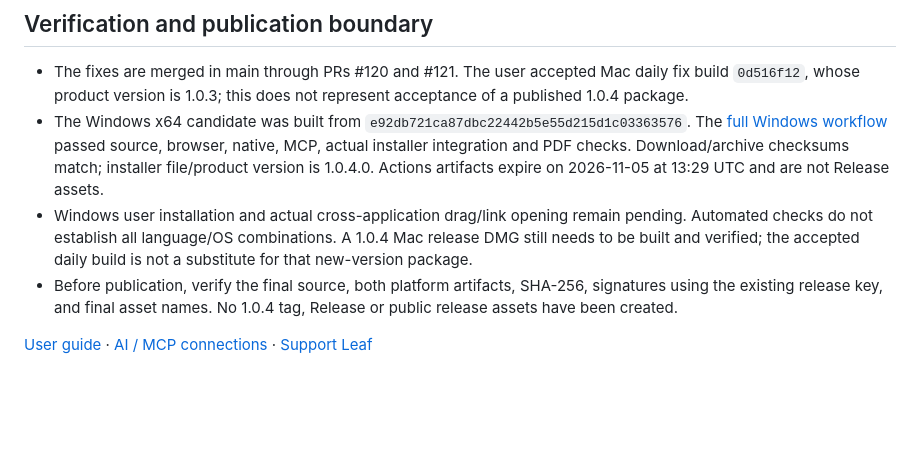
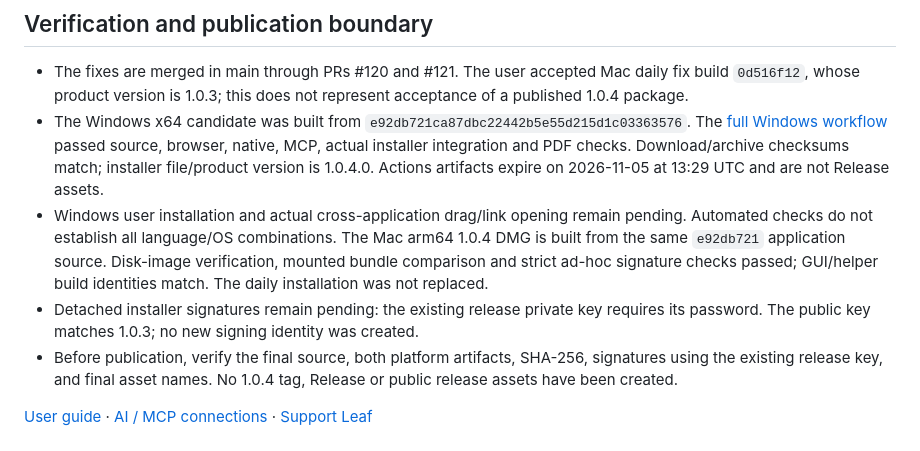
Before and after one commit to CoozeeWang/leaf-markdown, a Markdown page: docs/RELEASE-NOTES.md, the part around the change. Rendered like a GitHub page; blank space fills up the shorter version.

Commit message:
Record Mac 1.0.4 package verification and signing boundary

```diff
--- a/docs/RELEASE-NOTES.md
+++ b/docs/RELEASE-NOTES.md
@@ -26,7 +26,8 @@ See the [installation guide](INSTALL.md) for system requirements and security pr
 
 - The fixes are merged in main through PRs #120 and #121. The user accepted Mac daily fix build `0d516f12`, whose product version is 1.0.3; this does not represent acceptance of a published 1.0.4 package.
 - The Windows x64 candidate was built from `e92db721ca87dbc22442b5e55d215d1c03363576`. The [full Windows workflow](https://github.com/CoozeeWang/leaf-markdown/actions/runs/40879620840) passed source, browser, native, MCP, actual installer integration and PDF checks. Download/archive checksums match; installer file/product version is 1.0.4.0. Actions artifacts expire on 2026-11-05 at 13:29 UTC and are not Release assets.
-- Windows user installation and actual cross-application drag/link opening remain pending. Automated checks do not establish all language/OS combinations. A 1.0.4 Mac release DMG still needs to be built and verified; the accepted daily build is not a substitute for that new-version package.
+- Windows user installation and actual cross-application drag/link opening remain pending. Automated checks do not establish all language/OS combinations. The Mac arm64 1.0.4 DMG is built from the same `e92db721` application source. Disk-image verification, mounted bundle comparison and strict ad-hoc signature checks passed; GUI/helper build identities match. The daily installation was not replaced.
+- Detached installer signatures remain pending: the existing release private key requires its password. The public key matches 1.0.3; no new signing identity was created.
 - Before publication, verify the final source, both platform artifacts, SHA-256, signatures using the existing release key, and final asset names. No 1.0.4 tag, Release or public release assets have been created.
 
 [User guide](INSTALL.md) · [AI / MCP connections](AI_CONNECTIONS.md) · [Support Leaf](SUPPORT.md)
```
Also changed, not shown: docs/RELEASE-NOTES.zh-CN.md (+2 -1 lines).
